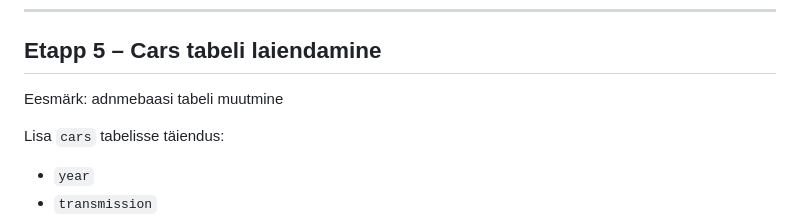
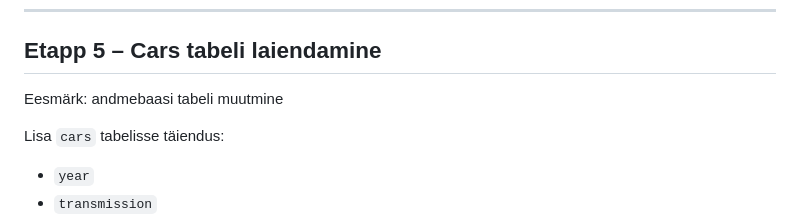
Before and after one commit to metshein/car_rent, a Markdown page: README.md, the part around the change. Drawn GitHub-style.

```diff
--- a/README.md
+++ b/README.md
@@ -103,7 +103,7 @@ Tulemus: klikitav detailvaade olemas
 
 ## Etapp 5 – Cars tabeli laiendamine
 
-Eesmärk: adnmebaasi tabeli muutmine
+Eesmärk: andmebaasi tabeli muutmine
 
 Lisa `cars` tabelisse täiendus:
 
```
